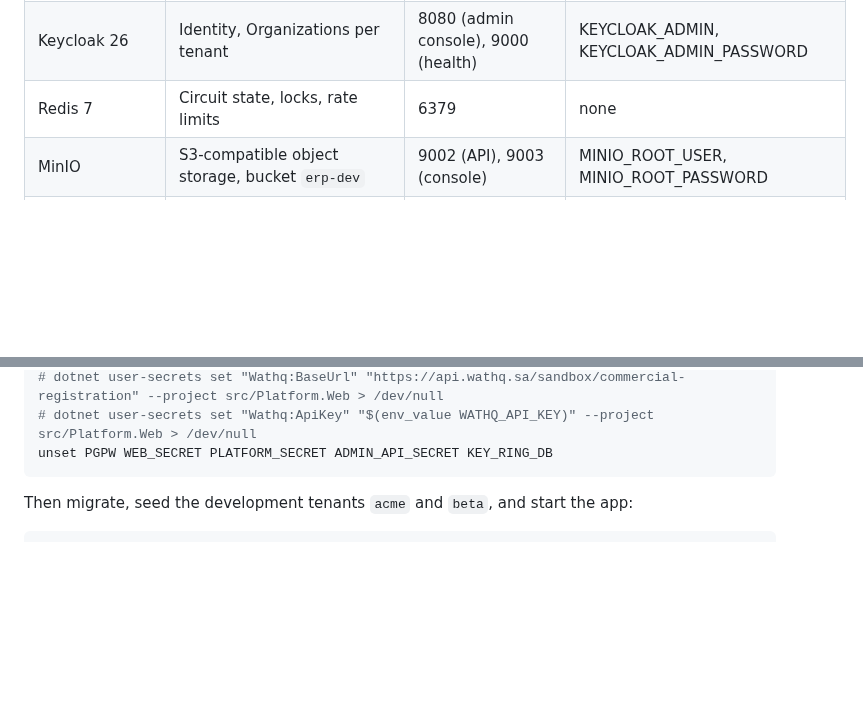
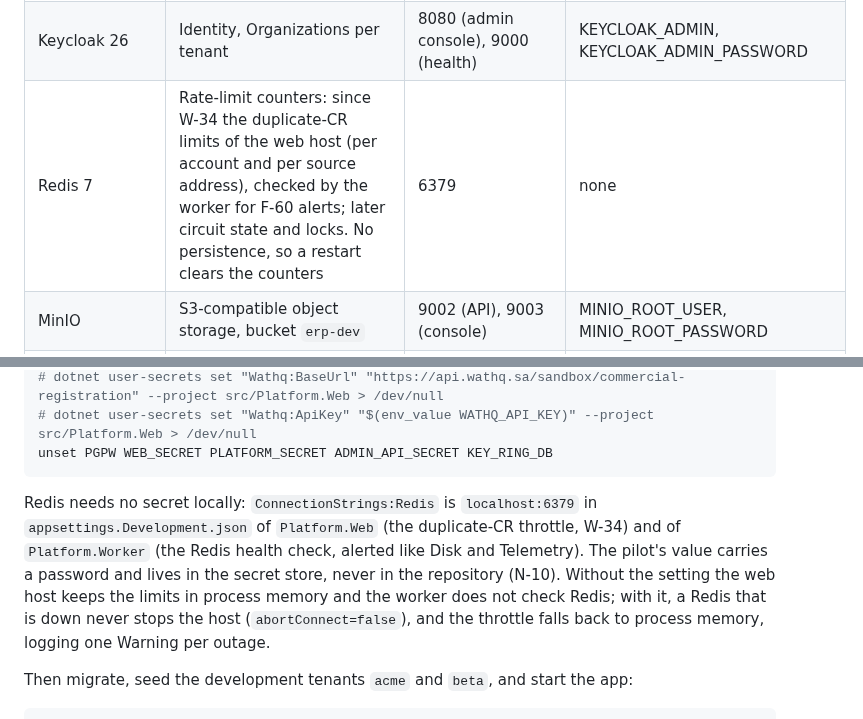
Before and after one commit to AhmedAssaf/ERP, a Markdown page: docs/07-ways-of-working.md, 2 parts joined by grey strips. GitHub-like rendering; blank space fills up the shorter version.

````diff
--- a/docs/07-ways-of-working.md
+++ b/docs/07-ways-of-working.md
@@ -69,7 +69,7 @@ docker compose up -d
 |---|---|---|---|
 | PostgreSQL 16 with pgvector | Platform and Keycloak databases, RLS-ready roles | 5432 | POSTGRES_USER, POSTGRES_PASSWORD |
 | Keycloak 26 | Identity, Organizations per tenant | 8080 (admin console), 9000 (health) | KEYCLOAK_ADMIN, KEYCLOAK_ADMIN_PASSWORD |
-| Redis 7 | Circuit state, locks, rate limits | 6379 | none |
+| Redis 7 | Rate-limit counters: since W-34 the duplicate-CR limits of the web host (per account and per source address), checked by the worker for F-60 alerts; later circuit state and locks. No persistence, so a restart clears the counters | 6379 | none |
 | MinIO | S3-compatible object storage, bucket `erp-dev` | 9002 (API), 9003 (console) | MINIO_ROOT_USER, MINIO_ROOT_PASSWORD |
 | ClamAV | Virus scanning for vendor uploads: the web host scans every completed upload over TCP `INSTREAM`, the worker retries pending ones (F-12), and the health board checks it | 3310 | none |
 | Mailpit | Catches all outgoing email, shows it in a web UI | 1025 (SMTP), 8025 (UI) | none |
@@ -129,6 +129,8 @@ dotnet user-secrets set "Vendors:CrAuditKey" "$(env_value VENDORS_CR_AUDIT_KEY)"
 # dotnet user-secrets set "Wathq:ApiKey" "$(env_value WATHQ_API_KEY)" --project src/Platform.Web > /dev/null
 unset PGPW WEB_SECRET PLATFORM_SECRET ADMIN_API_SECRET KEY_RING_DB
 ```
+
+Redis needs no secret locally: `ConnectionStrings:Redis` is `localhost:6379` in `appsettings.Development.json` of `Platform.Web` (the duplicate-CR throttle, W-34) and of `Platform.Worker` (the Redis health check, alerted like Disk and Telemetry). The pilot's value carries a password and lives in the secret store, never in the repository (N-10). Without the setting the web host keeps the limits in process memory and the worker does not check Redis; with it, a Redis that is down never stops the host (`abortConnect=false`), and the throttle falls back to process memory, logging one Warning per outage.
 
 Then migrate, seed the development tenants `acme` and `beta`, and start the app:
 
````
Also changed, not shown: docs/09-backlog.md (+4 -4 lines), 1 other file.
